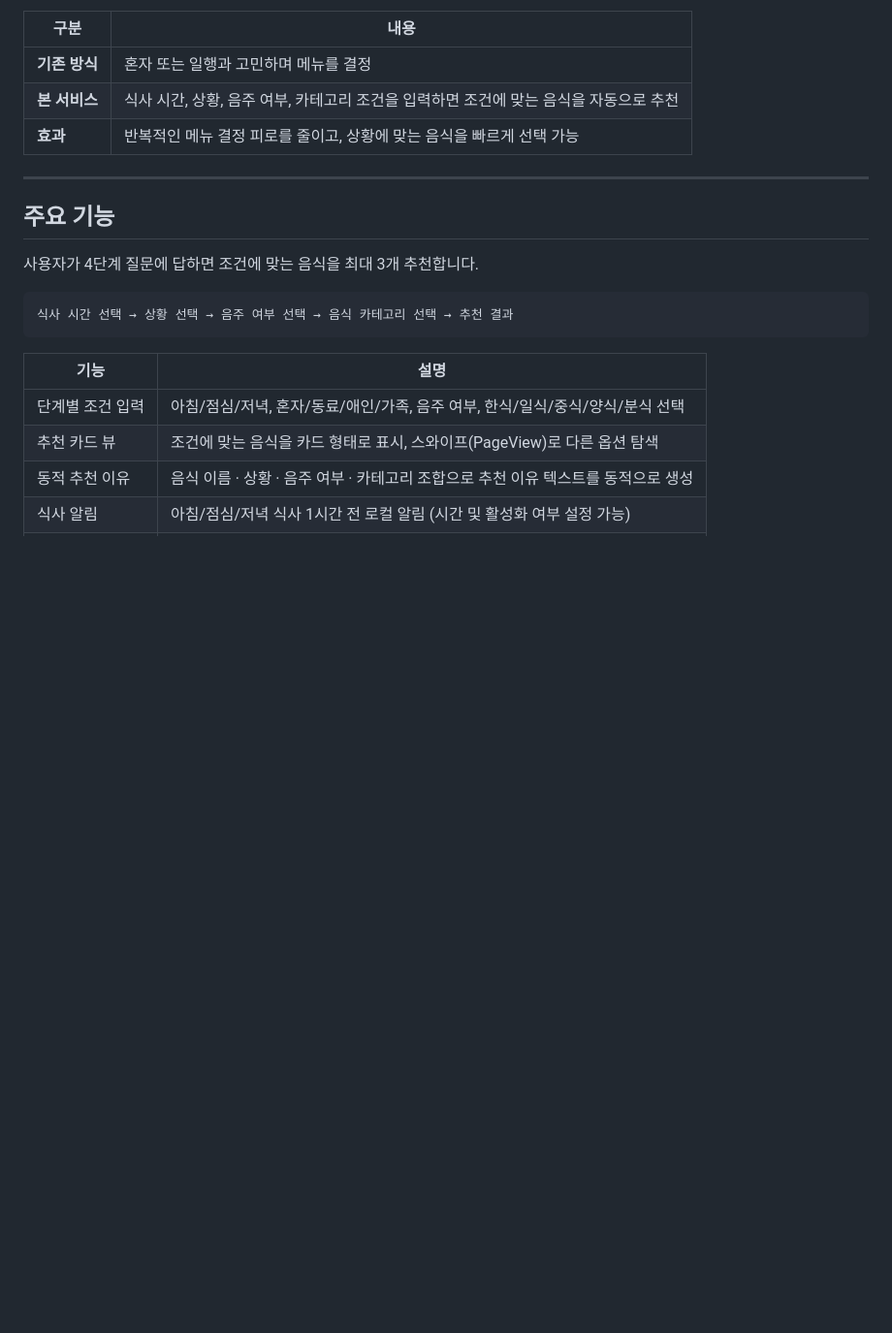
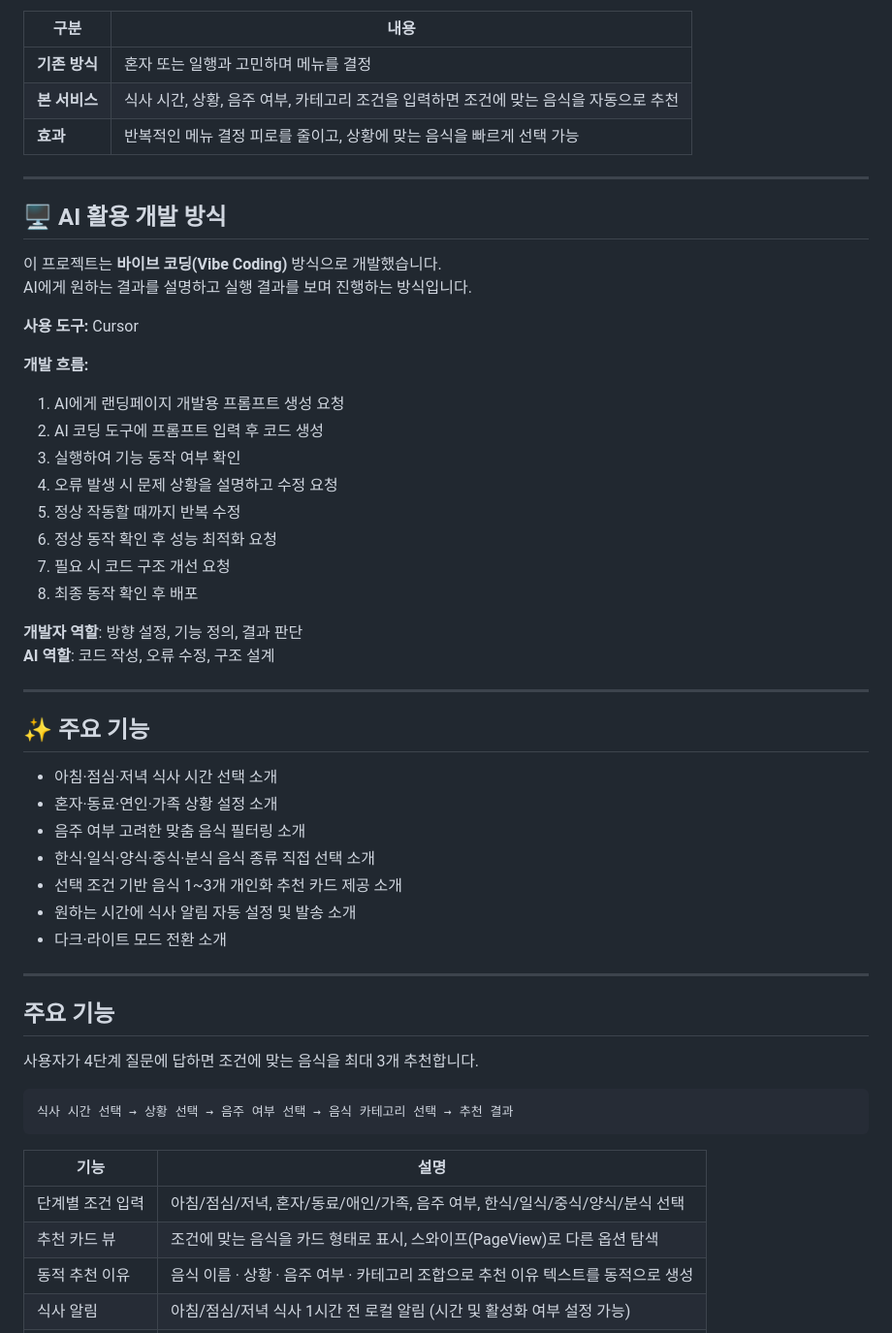
Before and after one commit to David9733/automenu2_app, a Markdown page: README.md, the part around the change. Shown at 97% size. Rendered like a GitHub page; blank space fills up the shorter version.

```diff
--- a/README.md
+++ b/README.md
@@ -28,6 +28,41 @@
 | **기존 방식** | 혼자 또는 일행과 고민하며 메뉴를 결정 |
 | **본 서비스** | 식사 시간, 상황, 음주 여부, 카테고리 조건을 입력하면 조건에 맞는 음식을 자동으로 추천 |
 | **효과** | 반복적인 메뉴 결정 피로를 줄이고, 상황에 맞는 음식을 빠르게 선택 가능 |
+
+---
+
+## 🖥️ AI 활용 개발 방식
+
+이 프로젝트는 **바이브 코딩(Vibe Coding)** 방식으로 개발했습니다.<br>
+AI에게 원하는 결과를 설명하고 실행 결과를 보며 진행하는 방식입니다.
+
+**사용 도구:** Cursor
+
+**개발 흐름:**
+
+1. AI에게 랜딩페이지 개발용 프롬프트 생성 요청
+2. AI 코딩 도구에 프롬프트 입력 후 코드 생성
+3. 실행하여 기능 동작 여부 확인
+4. 오류 발생 시 문제 상황을 설명하고 수정 요청
+5. 정상 작동할 때까지 반복 수정
+6. 정상 동작 확인 후 성능 최적화 요청
+7. 필요 시 코드 구조 개선 요청
+8. 최종 동작 확인 후 배포
+
+**개발자 역할**: 방향 설정, 기능 정의, 결과 판단<br>
+**AI 역할**: 코드 작성, 오류 수정, 구조 설계
+
+---
+
+## ✨ 주요 기능
+
+- 아침·점심·저녁 식사 시간 선택 소개
+- 혼자·동료·연인·가족 상황 설정 소개
+- 음주 여부 고려한 맞춤 음식 필터링 소개
+- 한식·일식·양식·중식·분식 음식 종류 직접 선택 소개
+- 선택 조건 기반 음식 1~3개 개인화 추천 카드 제공 소개
+- 원하는 시간에 식사 알림 자동 설정 및 발송 소개
+- 다크·라이트 모드 전환 소개
 
 ---
 
```
